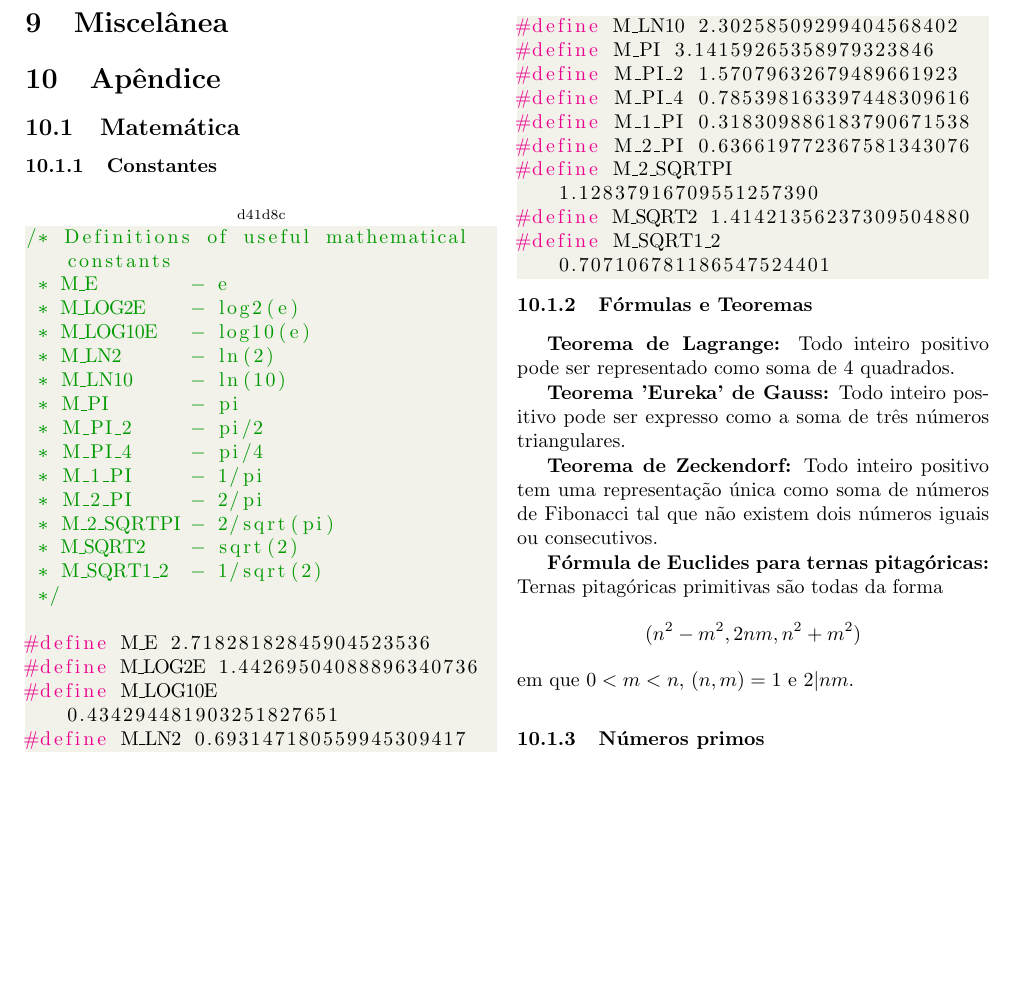
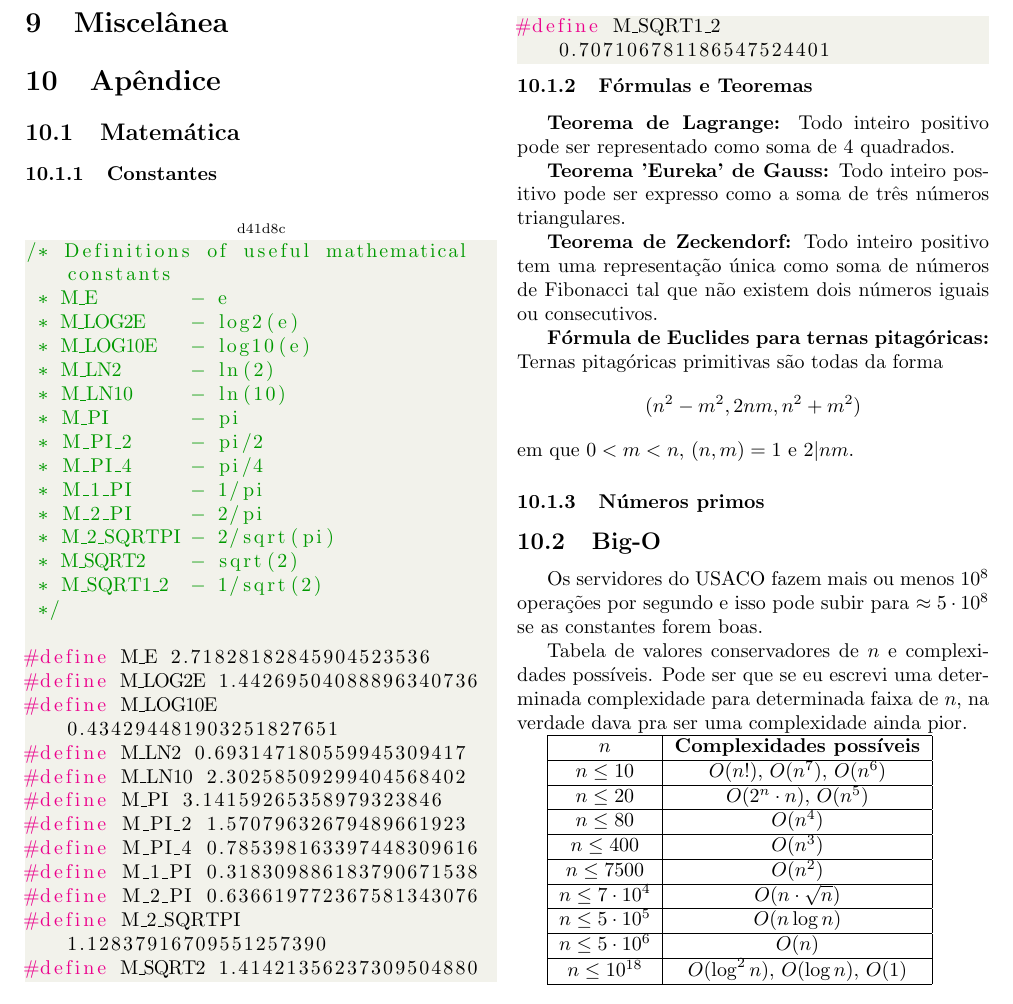
Before and after one commit to Dijkstravou/macacario, a LaTeX document (src/macacario.tex, which reads src/apendice/big-o.tex): part of page 56 of 56, cut so that both start at the same text, the shorter picture padded with empty space. The pictures show the PDF file macacario.pdf that the author committed with the source.

Commit message:
Add big-o vs n table

```diff
--- /dev/null
+++ b/src/apendice/big-o.tex
@@ -0,0 +1,12 @@
+\subsection{Big-O}
+
+Os servidores do USACO fazem mais ou menos $10^8$ operações por segundo e isso pode subir
+para $ \approx 5 \cdot 10^8$ se as constantes forem boas.
+
+Tabela de valores conservadores de $n$ e complexidades possíveis. Pode ser que se eu
+escrevi uma determinada complexidade para determinada faixa de $n$, na verdade dava pra
+ser uma complexidade ainda pior.
+
+
+\begin{tabular}{|c|c|}
+\hline
```
Also changed, not shown: src/macacario.tex (+2 -0 lines), macacario.pdf, src/apendice/big-o.tex (12 more changed lines).
